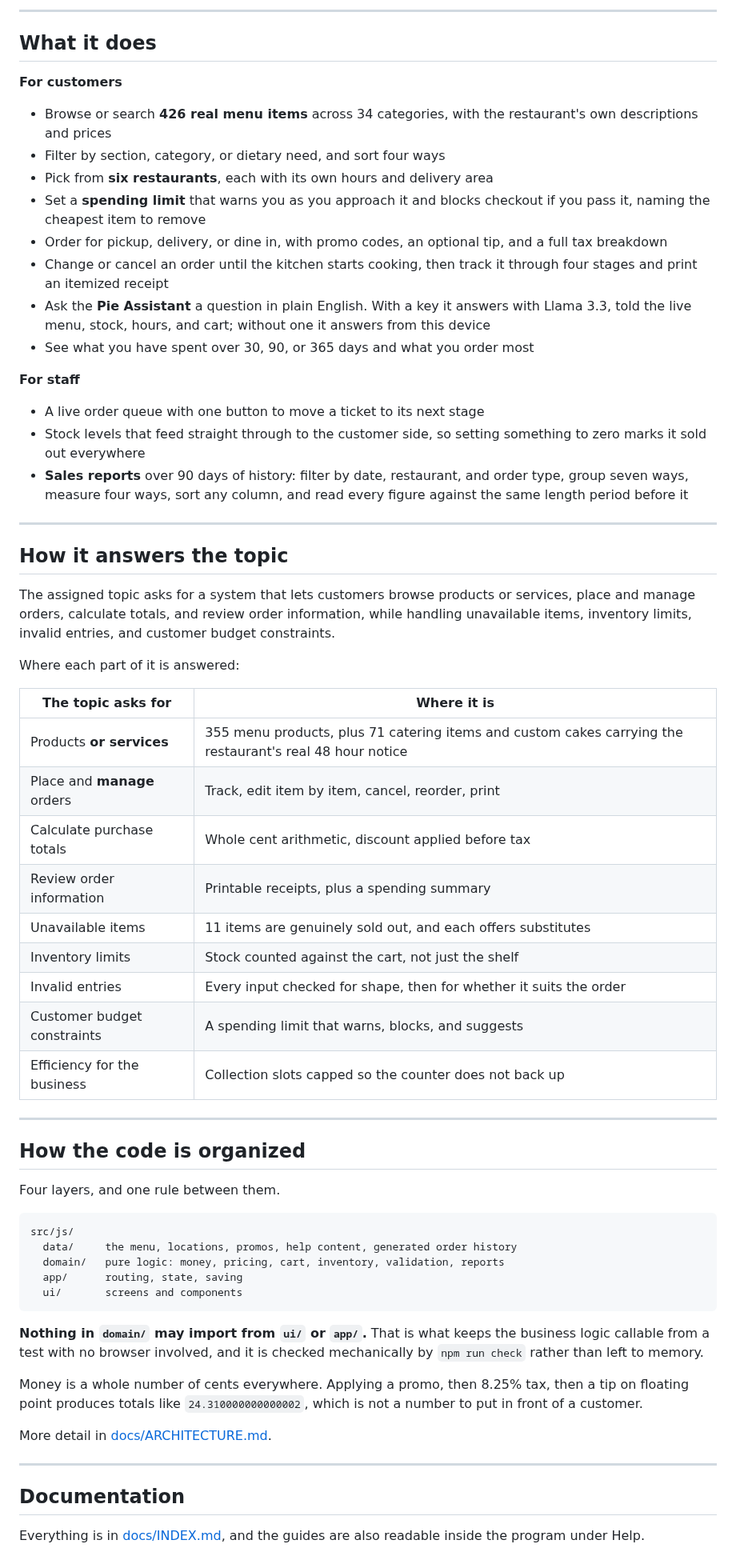
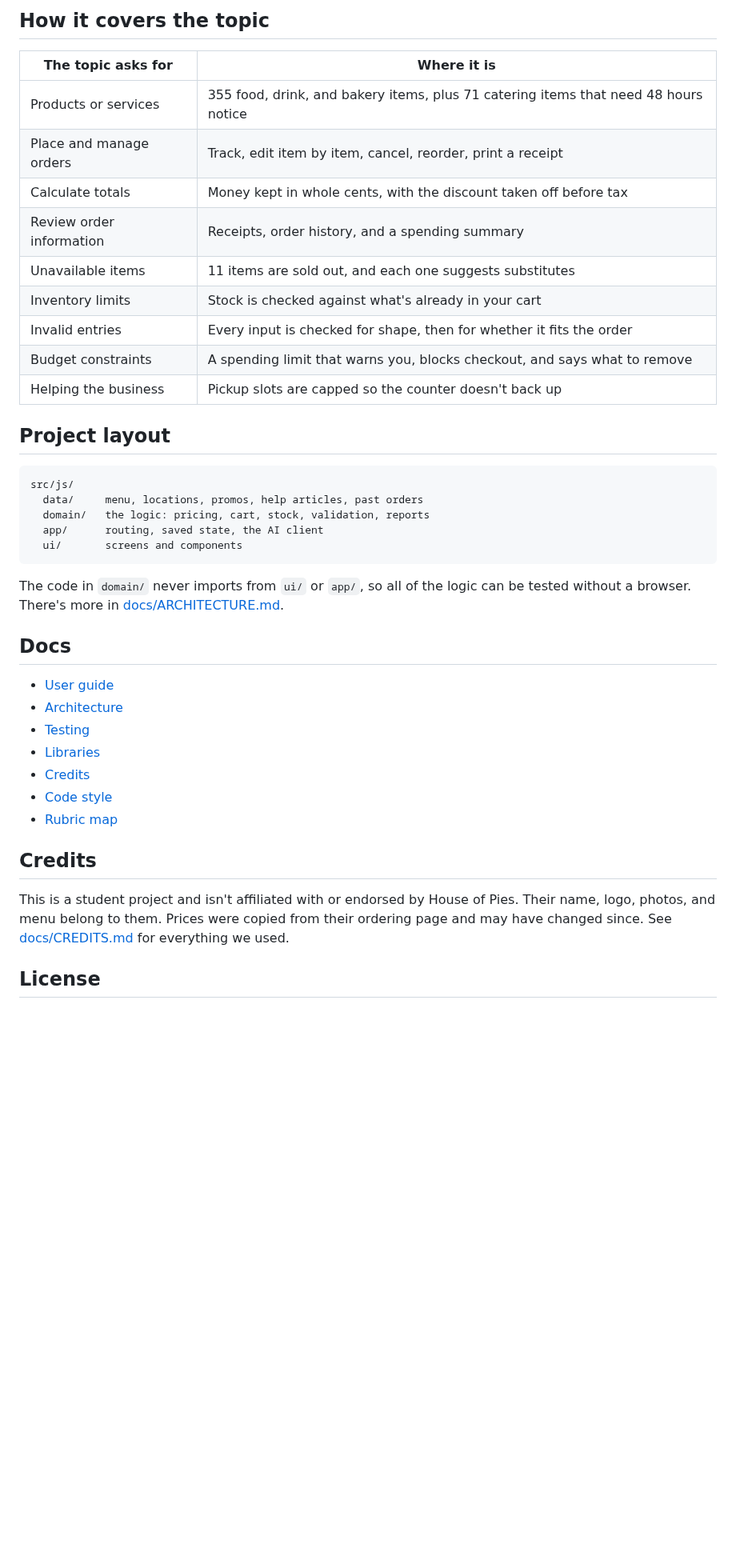
Before and after one commit to jonahgigi534-wq/fbla-2027, a Markdown page: README.md, the part around one of its changes. Shown at 80% size. Rendered like a GitHub page; blank space fills up the shorter version.

````diff
--- a/README.md
+++ b/README.md
@@ -65,85 +54,43 @@ here, it needs nothing installed.
 
----
+## How it covers the topic
 
-## What it does
+| The topic asks for       | Where it is                                                                         |
+| ------------------------ | ----------------------------------------------------------------------------------- |
+| Products or services     | 355 food, drink, and bakery items, plus 71 catering items that need 48 hours notice |
+| Place and manage orders  | Track, edit item by item, cancel, reorder, print a receipt                          |
+| Calculate totals         | Money kept in whole cents, with the discount taken off before tax                   |
+| Review order information | Receipts, order history, and a spending summary                                     |
+| Unavailable items        | 11 items are sold out, and each one suggests substitutes                            |
+| Inventory limits         | Stock is checked against what's already in your cart                                |
+| Invalid entries          | Every input is checked for shape, then for whether it fits the order                |
+| Budget constraints       | A spending limit that warns you, blocks checkout, and says what to remove           |
+| Helping the business     | Pickup slots are capped so the counter doesn't back up                              |
 
-**For customers**
-
-- Browse or search **426 real menu items** across 34 categories, with the
-  restaurant's own descriptions and prices
-- Filter by section, category, or dietary need, and sort four ways
-- Pick from **six restaurants**, each with its own hours and delivery area
-- Set a **spending limit** that warns you as you approach it and blocks checkout if
-  you pass it, naming the cheapest item to remove
-- Order for pickup, delivery, or dine in, with promo codes, an optional tip, and a
-  full tax breakdown
-- Change or cancel an order until the kitchen starts cooking, then track it through
-  four stages and print an itemized receipt
-- Ask the **Pie Assistant** a question in plain English. With a key it answers with
-  Llama 3.3, told the live menu, stock, hours, and cart; without one it answers from
-  this device
-- See what you have spent over 30, 90, or 365 days and what you order most
-
-**For staff**
-
-- A live order queue with one button to move a ticket to its next stage
-- Stock levels that feed straight through to the customer side, so setting something
-  to zero marks it sold out everywhere
-- **Sales reports** over 90 days of history: filter by date, restaurant, and order
-  type, group seven ways, measure four ways, sort any column, and read every figure
-  against the same length period before it
-
----
-
-## How it answers the topic
-
-The assigned topic asks for a system that lets customers browse products or services,
-place and manage orders, calculate totals, and review order information, while
-handling unavailable items, inventory limits, invalid entries, and customer budget
-constraints.
-
-Where each part of it is answered:
-
-| The topic asks for          | Where it is                                                                                              |
-| --------------------------- | -------------------------------------------------------------------------------------------------------- |
-| Products **or services**    | 355 menu products, plus 71 catering items and custom cakes carrying the restaurant's real 48 hour notice |
-| Place and **manage** orders | Track, edit item by item, cancel, reorder, print                                                         |
-| Calculate purchase totals   | Whole cent arithmetic, discount applied before tax                                                       |
-| Review order information    | Printable receipts, plus a spending summary                                                              |
-| Unavailable items           | 11 items are genuinely sold out, and each offers substitutes                                             |
-| Inventory limits            | Stock counted against the cart, not just the shelf                                                       |
-| Invalid entries             | Every input checked for shape, then for whether it suits the order                                       |
-| Customer budget constraints | A spending limit that warns, blocks, and suggests                                                        |
-| Efficiency for the business | Collection slots capped so the counter does not back up                                                  |
-
----
-
-## How the code is organized
-
-Four layers, and one rule between them.
+## Project layout
 
 ```
 src/js/
-  data/     the menu, locations, promos, help content, generated order history
-  domain/   pure logic: money, pricing, cart, inventory, validation, reports
-  app/      routing, state, saving
+  data/     menu, locations, promos, help articles, past orders
+  domain/   the logic: pricing, cart, stock, validation, reports
+  app/      routing, saved state, the AI client
   ui/       screens and components
 ```
 
-**Nothing in `domain/` may import from `ui/` or `app/`.** That is what keeps the
-business logic callable from a test with no browser involved, and it is checked
-mechanically by `npm run check` rather than left to memory.
+The code in `domain/` never imports from `ui/` or `app/`, so all of the logic can be tested without a browser. There's more in [docs/ARCHITECTURE.md](docs/ARCHITECTURE.md).
 
-Money is a whole number of cents everywhere. Applying a promo, then 8.25% tax, then a
-tip on floating point produces totals like `24.310000000000002`, which is not a number
-to put in front of a customer.
+## Docs
 
-More detail in [docs/ARCHITECTURE.md](docs/ARCHITECTURE.md).
+- [User guide](docs/USER-GUIDE.md)
+- [Architecture](docs/ARCHITECTURE.md)
+- [Testing](docs/TESTING.md)
+- [Libraries](docs/LIBRARIES.md)
+- [Credits](docs/CREDITS.md)
+- [Code style](docs/STYLE.md)
+- [Rubric map](docs/RUBRIC-MAP.md)
 
----
+## Credits
 
-## Documentation
+This is a student project and isn't affiliated with or endorsed by House of Pies. Their name, logo, photos, and menu belong to them. Prices were copied from their ordering page and may have changed since. See [docs/CREDITS.md](docs/CREDITS.md) for everything we used.
 
-Everything is in [docs/INDEX.md](docs/INDEX.md), and the guides are also readable
-inside the program under Help.
+## License
 
````
Also changed, not shown: other parts of README.md (+27 -54 lines), docs/INDEX.md (+1 -1 lines), docs/RUBRIC-MAP.md (+2 -2 lines), docs/images/home.png (added), 1 other file.
